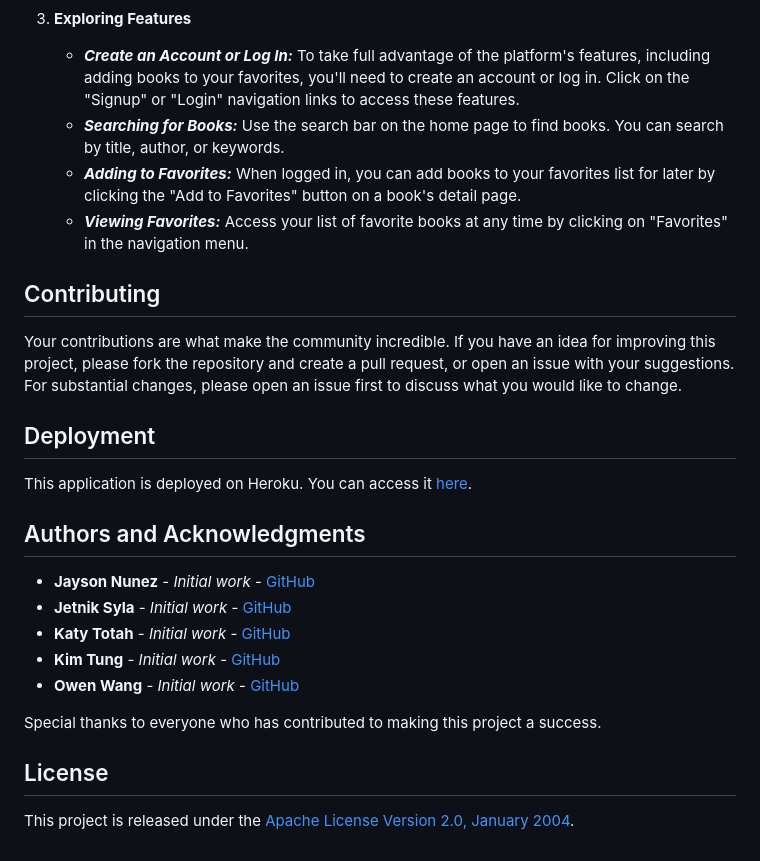
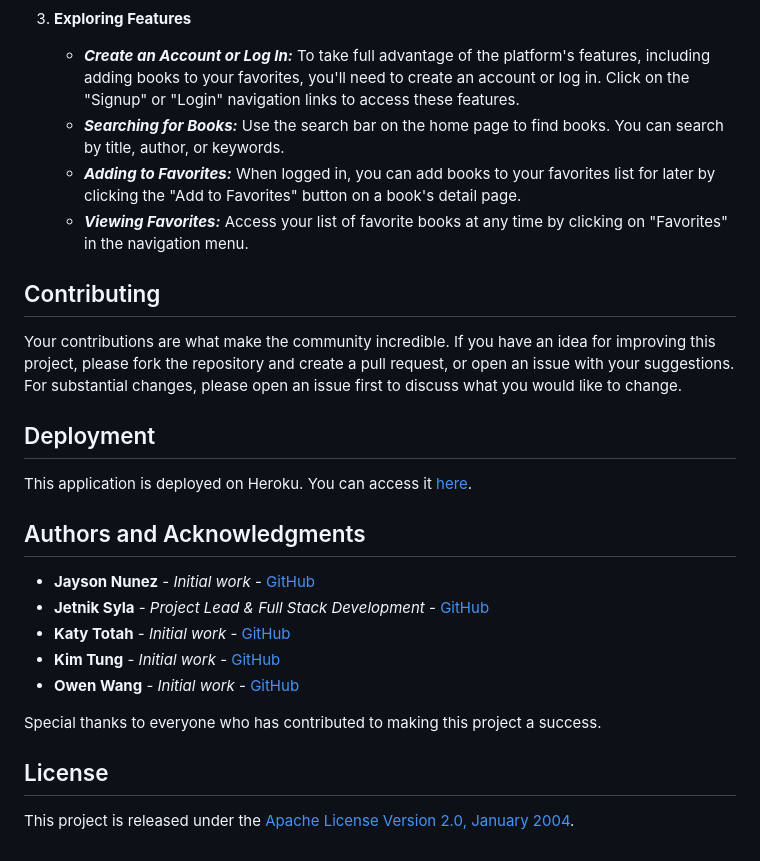
Before and after one commit to Jetniksyla/Bookworm, a Markdown page: README.md, the part around the change printed below. GitHub-like rendering.

Commit message:
Update README to clarify team roles and contributions

```diff
--- a/README.md
+++ b/README.md
@@ -54,12 +62,12 @@ After completing the installation steps, you're ready to start using Bookworm. H
 
 3. **Exploring Features**
-    - ***Create an Account or Log In:*** To take full advantage of the platform's features, including adding books to your favorites, you'll need to create an account or log in. Click on the "Signup" or "Login" navigation links to access these features.
-    - ***Searching for Books:*** Use the search bar on the home page to find books. You can search by title, author, or keywords.
-    - ***Adding to Favorites:*** When logged in, you can add books to your favorites list for later by clicking the "Add to Favorites" button on a book's detail page.
-    - ***Viewing Favorites:*** Access your list of favorite books at any time by clicking on "Favorites" in the navigation menu.
-
+   - **_Create an Account or Log In:_** To take full advantage of the platform's features, including adding books to your favorites, you'll need to create an account or log in. Click on the "Signup" or "Login" navigation links to access these features.
+   - **_Searching for Books:_** Use the search bar on the home page to find books. You can search by title, author, or keywords.
+   - **_Adding to Favorites:_** When logged in, you can add books to your favorites list for later by clicking the "Add to Favorites" button on a book's detail page.
+   - **_Viewing Favorites:_** Access your list of favorite books at any time by clicking on "Favorites" in the navigation menu.
 
 ## Contributing
+
 Your contributions are what make the community incredible. If you have an idea for improving this project, please fork the repository and create a pull request, or open an issue with your suggestions. For substantial changes, please open an issue first to discuss what you would like to change.
 
 ## Deployment
@@ -67,12 +76,14 @@ This application is deployed on Heroku. You can access it [here](https://search-
 
 ## Authors and Acknowledgments
-- **Jayson Nunez** - *Initial work* - [GitHub](https://github.com/JaysonNunez1)
-- **Jetnik Syla** - *Initial work* - [GitHub](https://github.com/Jetniksyla)
-- **Katy Totah** - *Initial work* - [GitHub](https://github.com/ktotah)
-- **Kim Tung** - *Initial work* - [GitHub](https://github.com/ktung2018)
-- **Owen Wang** - *Initial work* - [GitHub](https://github.com/owen8955)
+
+- **Jayson Nunez** - _Initial work_ - [GitHub](https://github.com/JaysonNunez1)
+- **Jetnik Syla** - _Project Lead & Full Stack Development_ - [GitHub](https://github.com/Jetniksyla)
+- **Katy Totah** - _Initial work_ - [GitHub](https://github.com/ktotah)
+- **Kim Tung** - _Initial work_ - [GitHub](https://github.com/ktung2018)
+- **Owen Wang** - _Initial work_ - [GitHub](https://github.com/owen8955)
 
 Special thanks to everyone who has contributed to making this project a success.
 
 ## License
+
 This project is released under the [Apache License Version 2.0, January 2004](/LICENSE).
```
Also changed, not shown: other parts of README.md (+19 -10 lines).
